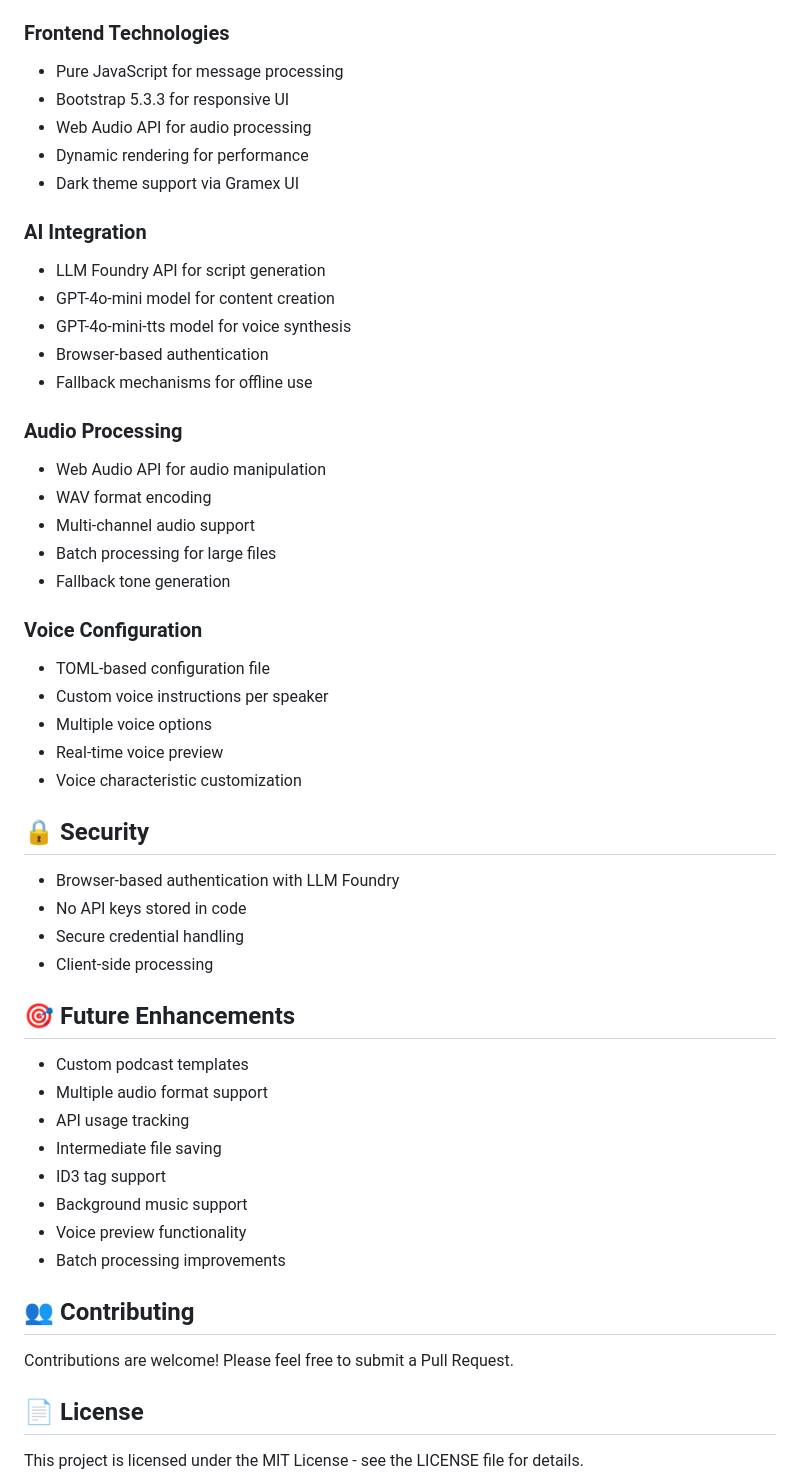
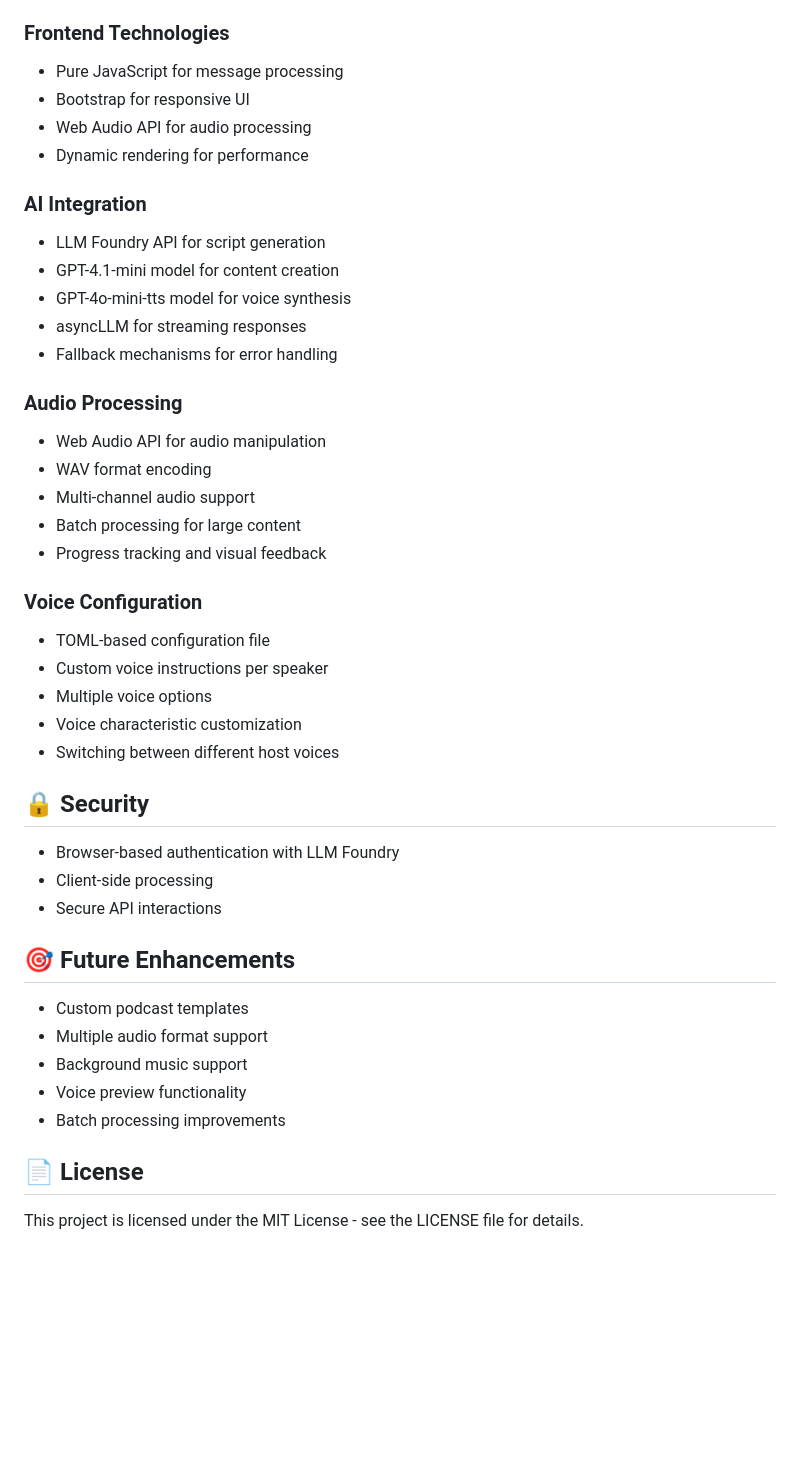
Before and after one commit to prudhvi1709/podcastgen, a Markdown page: README.md, the part around the change printed below. Rendered like a GitHub page; blank space fills up the shorter version.

```diff
--- a/README.md
+++ b/README.md
@@ -88,53 +82,44 @@ A sophisticated web application that transforms various document formats into en
 
 ### Frontend Technologies
 - Pure JavaScript for message processing
-- Bootstrap 5.3.3 for responsive UI
+- Bootstrap for responsive UI
 - Web Audio API for audio processing
 - Dynamic rendering for performance
-- Dark theme support via Gramex UI
 
 ### AI Integration
 - LLM Foundry API for script generation
-- GPT-4o-mini model for content creation
+- GPT-4.1-mini model for content creation
 - GPT-4o-mini-tts model for voice synthesis
-- Browser-based authentication
-- Fallback mechanisms for offline use
+- asyncLLM for streaming responses
+- Fallback mechanisms for error handling
 
 ### Audio Processing
 - Web Audio API for audio manipulation
 - WAV format encoding
 - Multi-channel audio support
-- Batch processing for large files
-- Fallback tone generation
+- Batch processing for large content
+- Progress tracking and visual feedback
 
 ### Voice Configuration
 - TOML-based configuration file
 - Custom voice instructions per speaker
 - Multiple voice options
-- Real-time voice preview
 - Voice characteristic customization
+- Switching between different host voices
 
 ## 🔒 Security
 
 - Browser-based authentication with LLM Foundry
-- No API keys stored in code
-- Secure credential handling
 - Client-side processing
+- Secure API interactions
 
 ## 🎯 Future Enhancements
 
 - Custom podcast templates
 - Multiple audio format support
-- API usage tracking
-- Intermediate file saving
-- ID3 tag support
 - Background music support
 - Voice preview functionality
 - Batch processing improvements
-
-## 👥 Contributing
-
-Contributions are welcome! Please feel free to submit a Pull Request.
 
 ## 📄 License
 
```
Also changed, not shown: other parts of README.md (+14 -20 lines).
